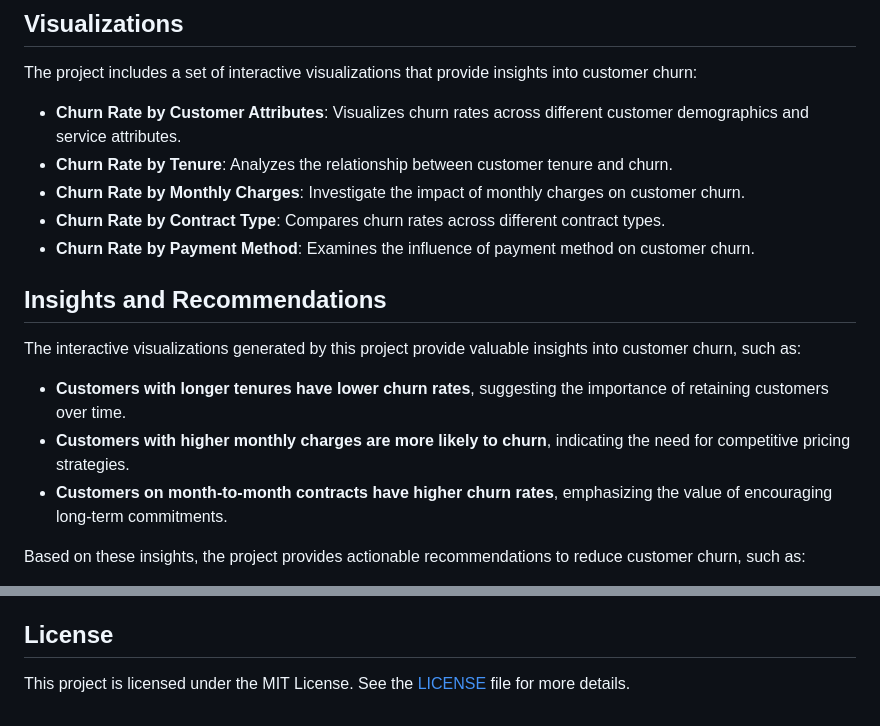
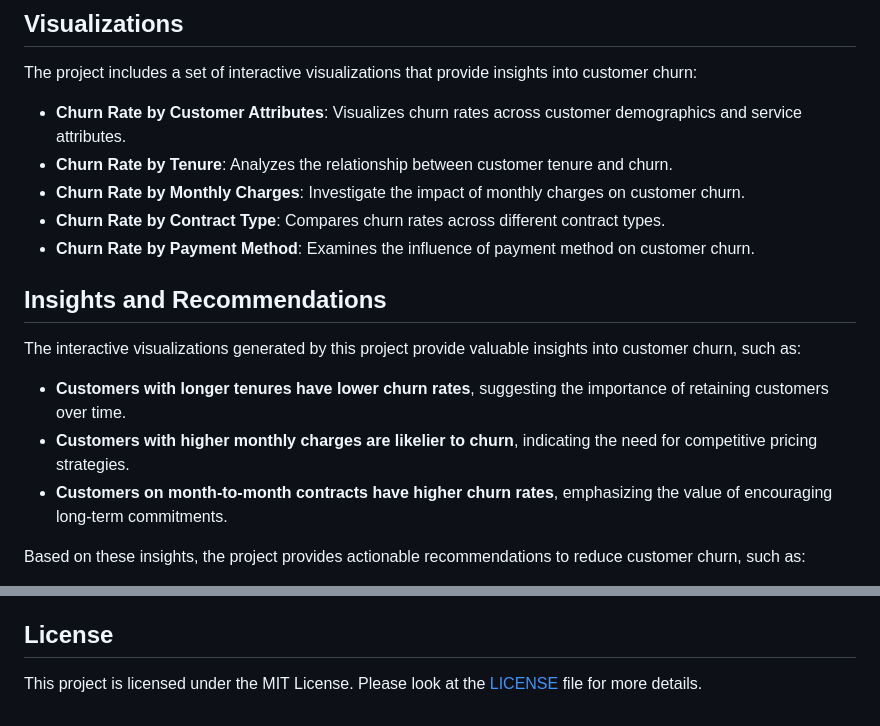
Before and after one commit to CollinsNyatundo/Customer-Churn-Visualization, a Markdown page: README.md, 2 parts joined by grey strips. Rendered like a GitHub page.

```diff
--- a/README.md
+++ b/README.md
@@ -144,7 +144,7 @@ pip install pandas numpy dash sweetviz
 
 The project includes a set of interactive visualizations that provide insights into customer churn:
 
-- **Churn Rate by Customer Attributes**: Visualizes churn rates across different customer demographics and service attributes.
+- **Churn Rate by Customer Attributes**: Visualizes churn rates across customer demographics and service attributes.
 - **Churn Rate by Tenure**: Analyzes the relationship between customer tenure and churn.
 - **Churn Rate by Monthly Charges**: Investigate the impact of monthly charges on customer churn.
 - **Churn Rate by Contract Type**: Compares churn rates across different contract types.
@@ -155,7 +155,7 @@ The project includes a set of interactive visualizations that provide insights i
 The interactive visualizations generated by this project provide valuable insights into customer churn, such as:
 
 - **Customers with longer tenures have lower churn rates**, suggesting the importance of retaining customers over time.
-- **Customers with higher monthly charges are more likely to churn**, indicating the need for competitive pricing strategies.
+- **Customers with higher monthly charges are likelier to churn**, indicating the need for competitive pricing strategies.
 - **Customers on month-to-month contracts have higher churn rates**, emphasizing the value of encouraging long-term commitments.
 
 Based on these insights, the project provides actionable recommendations to reduce customer churn, such as:
@@ -170,4 +170,4 @@ The BCG Customer Churn Visualization Project demonstrates how interactive data v
 
 ## License
 
-This project is licensed under the MIT License. See the [LICENSE](LICENSE) file for more details.
+This project is licensed under the MIT License. Please look at the [LICENSE](LICENSE) file for more details.
```
Also changed, not shown: other parts of README.md (+8 -8 lines).
